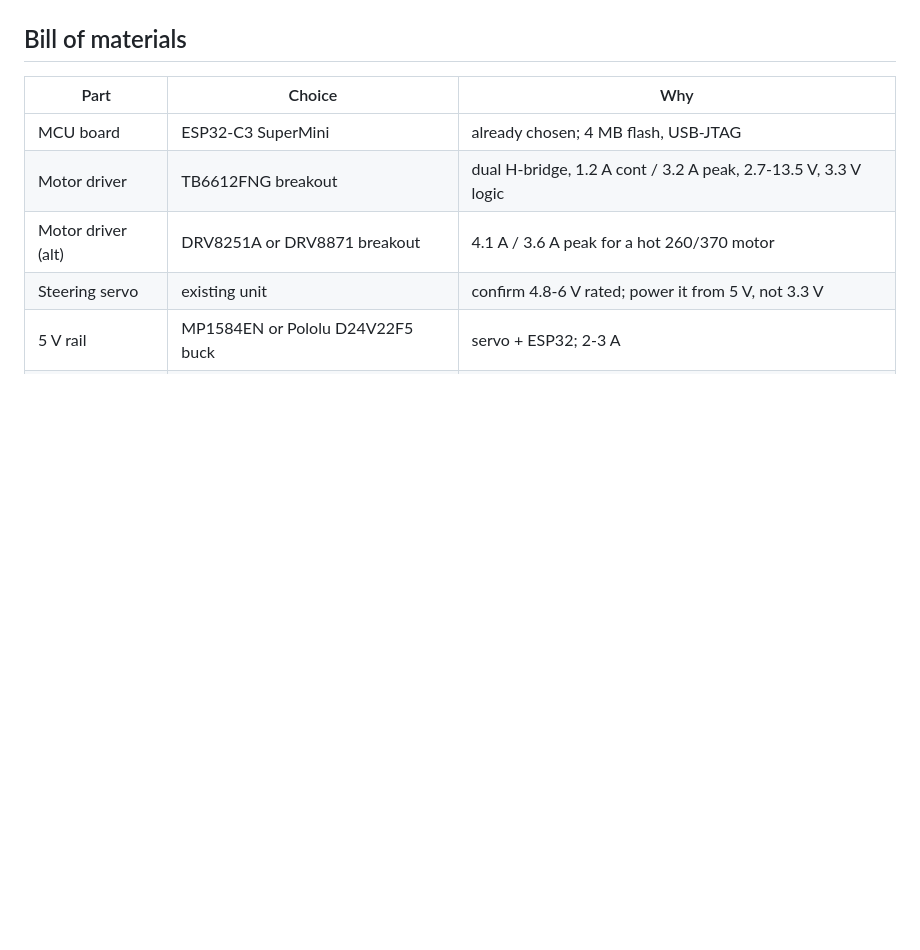
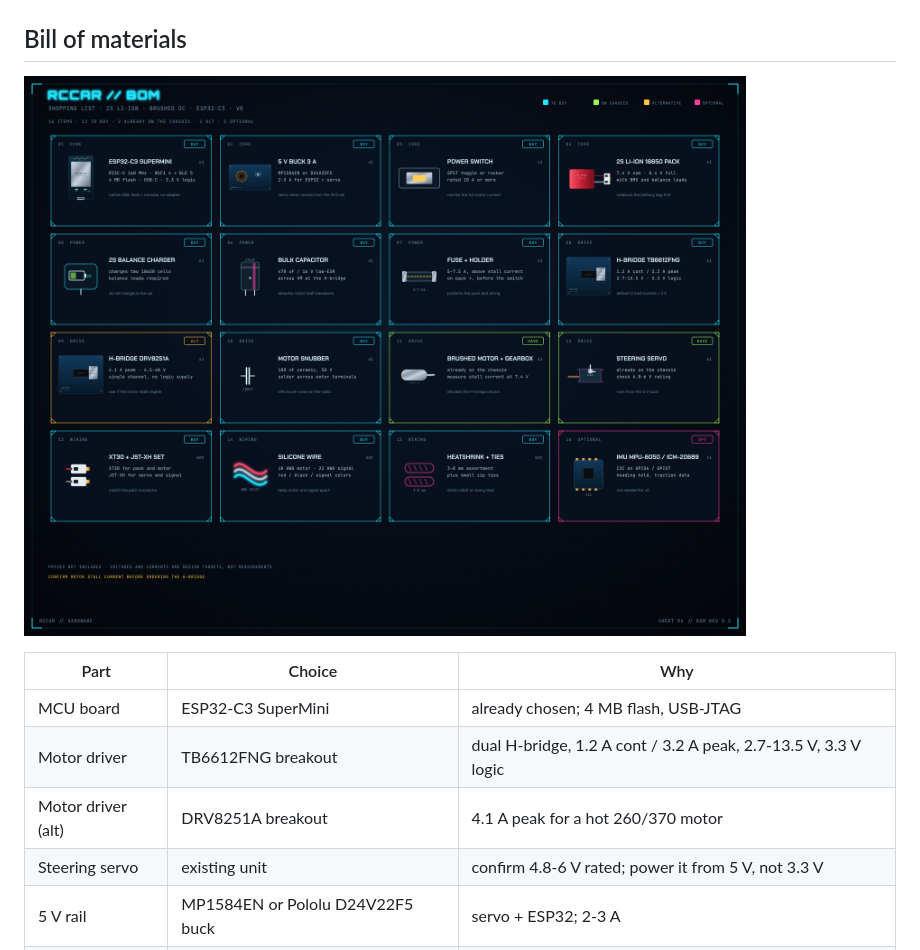
Before and after one commit to Gedankenn/rccar, a Markdown page: docs/hardware.md, the part around one of its changes. Drawn GitHub-style; pictures changed too: docs/images/bom.png (added); blank space fills up the shorter version.

```diff
--- a/docs/hardware.md
+++ b/docs/hardware.md
@@ -55,11 +55,13 @@ DualShock 4 will not pair (BLE gamepads and ESP-NOW will).
 
 ## Bill of materials
 
+![Bill of materials](images/bom.png)
+
 | Part | Choice | Why |
 |---|---|---|
 | MCU board | ESP32-C3 SuperMini | already chosen; 4 MB flash, USB-JTAG |
 | Motor driver | TB6612FNG breakout | dual H-bridge, 1.2 A cont / 3.2 A peak, 2.7-13.5 V, 3.3 V logic |
-| Motor driver (alt) | DRV8251A or DRV8871 breakout | 4.1 A / 3.6 A peak for a hot 260/370 motor |
+| Motor driver (alt) | DRV8251A breakout | 4.1 A peak for a hot 260/370 motor |
 | Steering servo | existing unit | confirm 4.8-6 V rated; power it from 5 V, not 3.3 V |
 | 5 V rail | MP1584EN or Pololu D24V22F5 buck | servo + ESP32; 2-3 A |
 | Battery | 2S Li-ion 18650 pack (7.4 V) | chosen; needs a 2S BMS and balance charger |
```
Also changed, not shown: other parts of docs/hardware.md (+1 -1 lines), README.md (+1 -0 lines), 2 other files.
